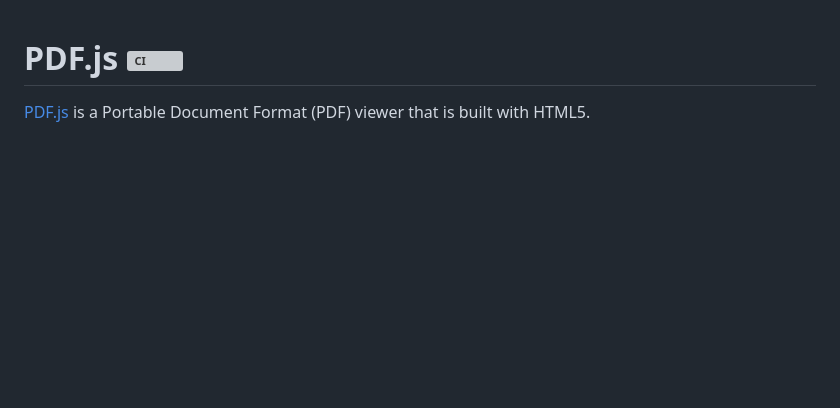
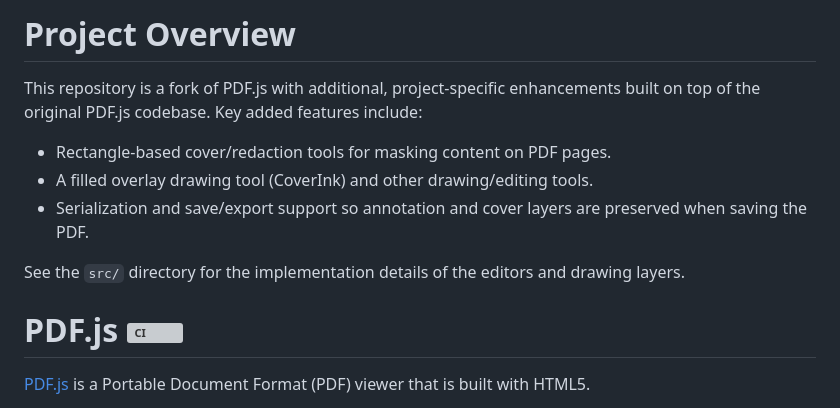
Before and after one commit to yf23622/dev-pdf, a Markdown page: README.md, the part around the change. Drawn GitHub-style; blank space fills up the shorter version; grey boxes are pictures that could not be loaded.

Commit message:
更新文档

```diff
--- a/README.md
+++ b/README.md
@@ -1,3 +1,13 @@
+# Project Overview
+
+This repository is a fork of PDF.js with additional, project-specific enhancements built on top of the original PDF.js codebase. Key added features include:
+
+- Rectangle-based cover/redaction tools for masking content on PDF pages.
+- A filled overlay drawing tool (CoverInk) and other drawing/editing tools.
+- Serialization and save/export support so annotation and cover layers are preserved when saving the PDF.
+
+See the `src/` directory for the implementation details of the editors and drawing layers.
+
 # PDF.js [![CI](https://github.com/mozilla/pdf.js/actions/workflows/ci.yml/badge.svg?query=branch%3Amaster)](https://github.com/mozilla/pdf.js/actions/workflows/ci.yml?query=branch%3Amaster)
 
 [PDF.js](https://mozilla.github.io/pdf.js/) is a Portable Document Format (PDF) viewer that is built with HTML5.
```
